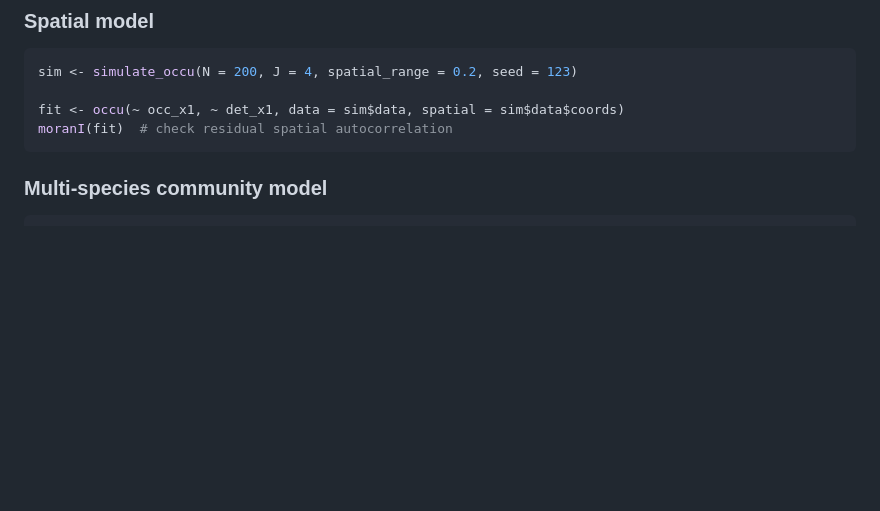
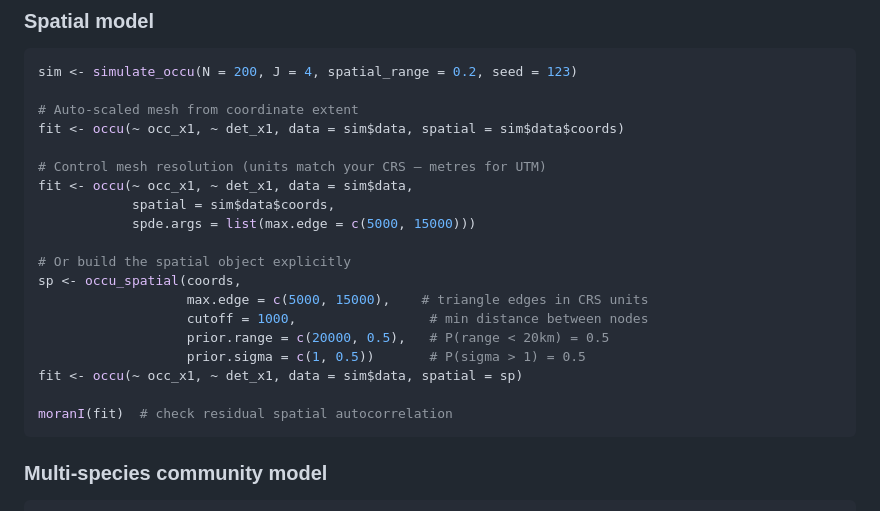
Before and after one commit to gcol33/INLAocc, a Markdown page: README.md, the part around the change. Drawn GitHub-style; blank space fills up the shorter version.

Commit message:
Show mesh control (spde.args, occu_spatial) in README spatial example
Co-Authored-By: Claude Opus 4.6 (1M context) <noreply@anthropic.com>

````diff
--- a/README.md
+++ b/README.md
@@ -161,7 +161,22 @@ summary(fit)
 ```r
 sim <- simulate_occu(N = 200, J = 4, spatial_range = 0.2, seed = 123)
 
+# Auto-scaled mesh from coordinate extent
 fit <- occu(~ occ_x1, ~ det_x1, data = sim$data, spatial = sim$data$coords)
+
+# Control mesh resolution (units match your CRS — metres for UTM)
+fit <- occu(~ occ_x1, ~ det_x1, data = sim$data,
+            spatial = sim$data$coords,
+            spde.args = list(max.edge = c(5000, 15000)))
+
+# Or build the spatial object explicitly
+sp <- occu_spatial(coords,
+                   max.edge = c(5000, 15000),    # triangle edges in CRS units
+                   cutoff = 1000,                 # min distance between nodes
+                   prior.range = c(20000, 0.5),   # P(range < 20km) = 0.5
+                   prior.sigma = c(1, 0.5))       # P(sigma > 1) = 0.5
+fit <- occu(~ occ_x1, ~ det_x1, data = sim$data, spatial = sp)
+
 moranI(fit)  # check residual spatial autocorrelation
 ```
 
````
